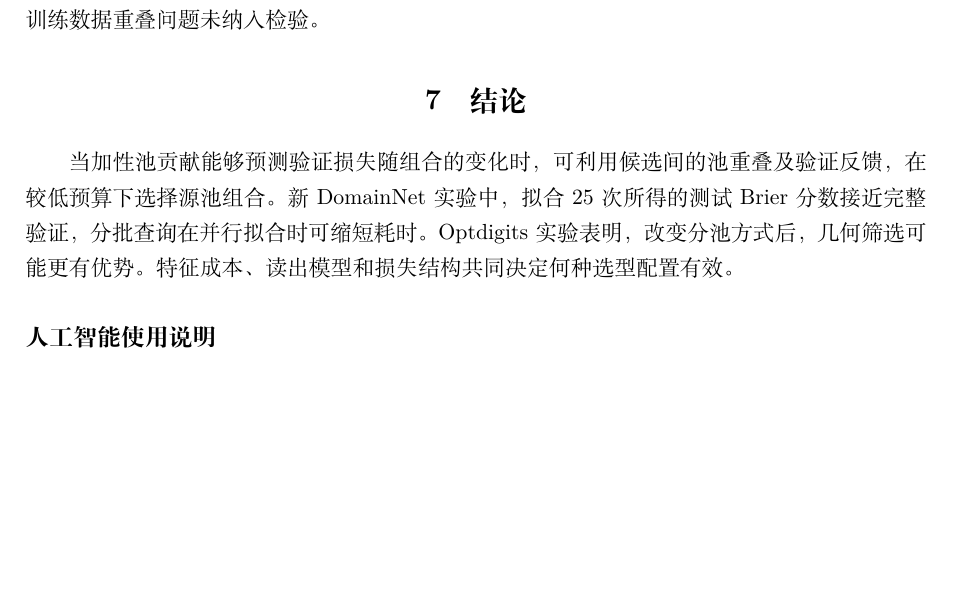
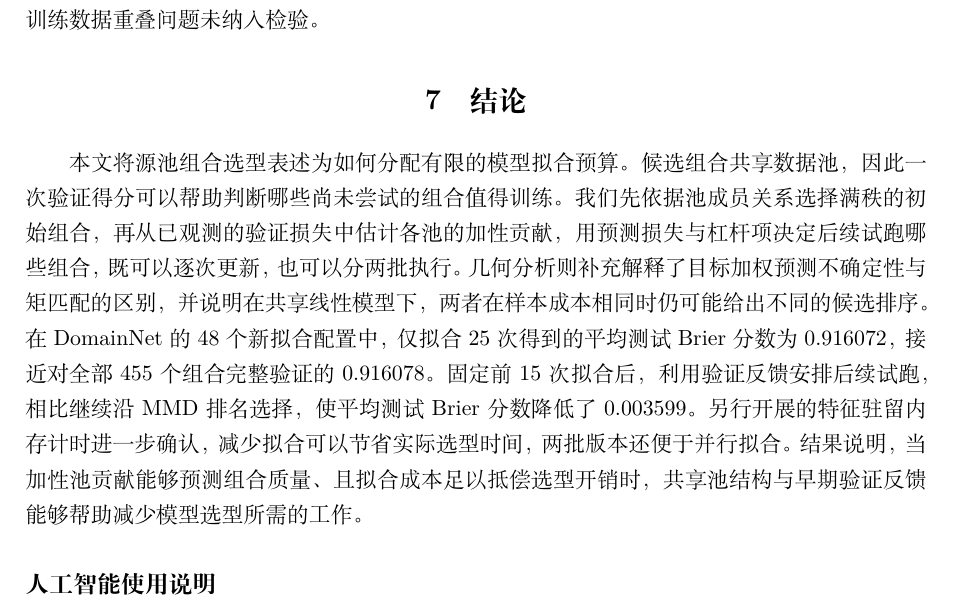
Before and after one commit to anonymization26/collapsemodel, a LaTeX document (Rebuttal/submission/paper/iclr2027/main_zh.tex): part of page 13 of 27 before the commit and part of page 13 of 28 after it, cut so that both start at the same text, the shorter picture padded with empty space. Compiled offline with XeLaTeX.

Commit message:
Expand bilingual conclusions with contribution and key evidence

```diff
--- a/Rebuttal/submission/paper/iclr2027/main_zh.tex
+++ b/Rebuttal/submission/paper/iclr2027/main_zh.tex
@@ -326,7 +326,7 @@ DomainNet 的多个目标域共享源数据，不同种子是在同一基准上
 
 \section{结论}
 \label{sec:conclusion}
-当加性池贡献能够预测验证损失随组合的变化时，可利用候选间的池重叠及验证反馈，在较低预算下选择源池组合。新 DomainNet 实验中，拟合 25 次所得的测试 Brier 分数接近完整验证，分批查询在并行拟合时可缩短耗时。Optdigits 实验表明，改变分池方式后，几何筛选可能更有优势。特征成本、读出模型和损失结构共同决定何种选型配置有效。
+本文将源池组合选型表述为如何分配有限的模型拟合预算。候选组合共享数据池，因此一次验证得分可以帮助判断哪些尚未尝试的组合值得训练。我们先依据池成员关系选择满秩的初始组合，再从已观测的验证损失中估计各池的加性贡献，用预测损失与杠杆项决定后续试跑哪些组合，既可以逐次更新，也可以分两批执行。几何分析则补充解释了目标加权预测不确定性与矩匹配的区别，并说明在共享线性模型下，两者在样本成本相同时仍可能给出不同的候选排序。 在 DomainNet 的 48 个新拟合配置中，仅拟合 25 次得到的平均测试 Brier 分数为 $0.916072$，接近对全部 455 个组合完整验证的 $0.916078$。固定前 15 次拟合后，利用验证反馈安排后续试跑，相比继续沿 MMD 排名选择，使平均测试 Brier 分数降低了 $0.003599$。另行开展的特征驻留内存计时进一步确认，减少拟合可以节省实际选型时间，两批版本还便于并行拟合。结果说明，当加性池贡献能够预测组合质量、且拟合成本足以抵偿选型开销时，共享池结构与早期验证反馈能够帮助减少模型选型所需的工作。
 
 \label{main-text-end}
 
```
Also changed, not shown: Rebuttal/submission/paper/iclr2027/body_en.tex (+1 -1 lines), Rebuttal/submission/paper/iclr2027/main.pdf, Rebuttal/submission/paper/iclr2027/main_zh.pdf.
